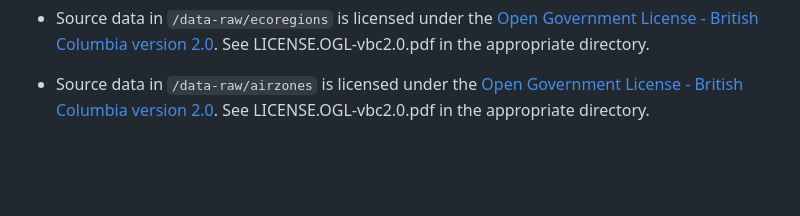
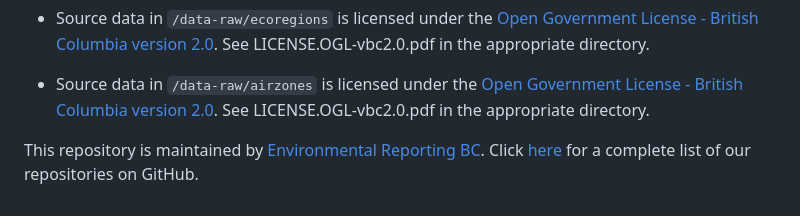
Before and after one commit to bcgov/bcmaps, a Markdown page: README.md, the part around the change. GitHub-like rendering; blank space fills up the shorter version.

Commit message:
added footer

```diff
--- a/README.md
+++ b/README.md
@@ -122,3 +122,5 @@ The data and code in this repository is licensed under multiple licenses.
 -   Source data in `/data-raw/ecoregions` is licensed under the [Open Government License - British Columbia version 2.0](http://www.data.gov.bc.ca/local/dbc/docs/license/OGL-vbc2.0.pdf). See LICENSE.OGL-vbc2.0.pdf in the appropriate directory.
 
 -   Source data in `/data-raw/airzones` is licensed under the [Open Government License - British Columbia version 2.0](http://www.data.gov.bc.ca/local/dbc/docs/license/OGL-vbc2.0.pdf). See LICENSE.OGL-vbc2.0.pdf in the appropriate directory.
+
+This repository is maintained by [Environmental Reporting BC](http://www.env.gov.bc.ca/soe/). Click [here](https://github.com/bcgov/EnvReportBC-RepoList) for a complete list of our repositories on GitHub.
```
Also changed, not shown: README-plot-maps-2.png, 1 other file.
